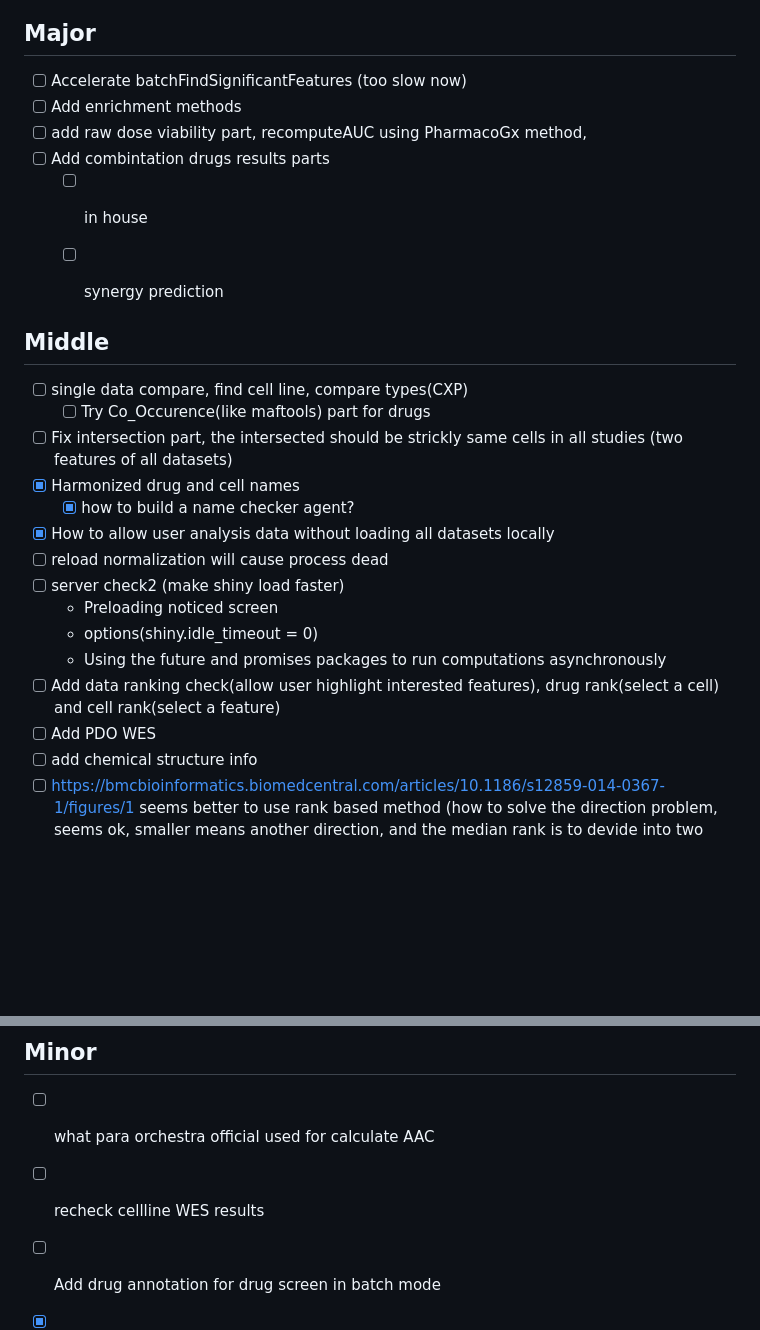
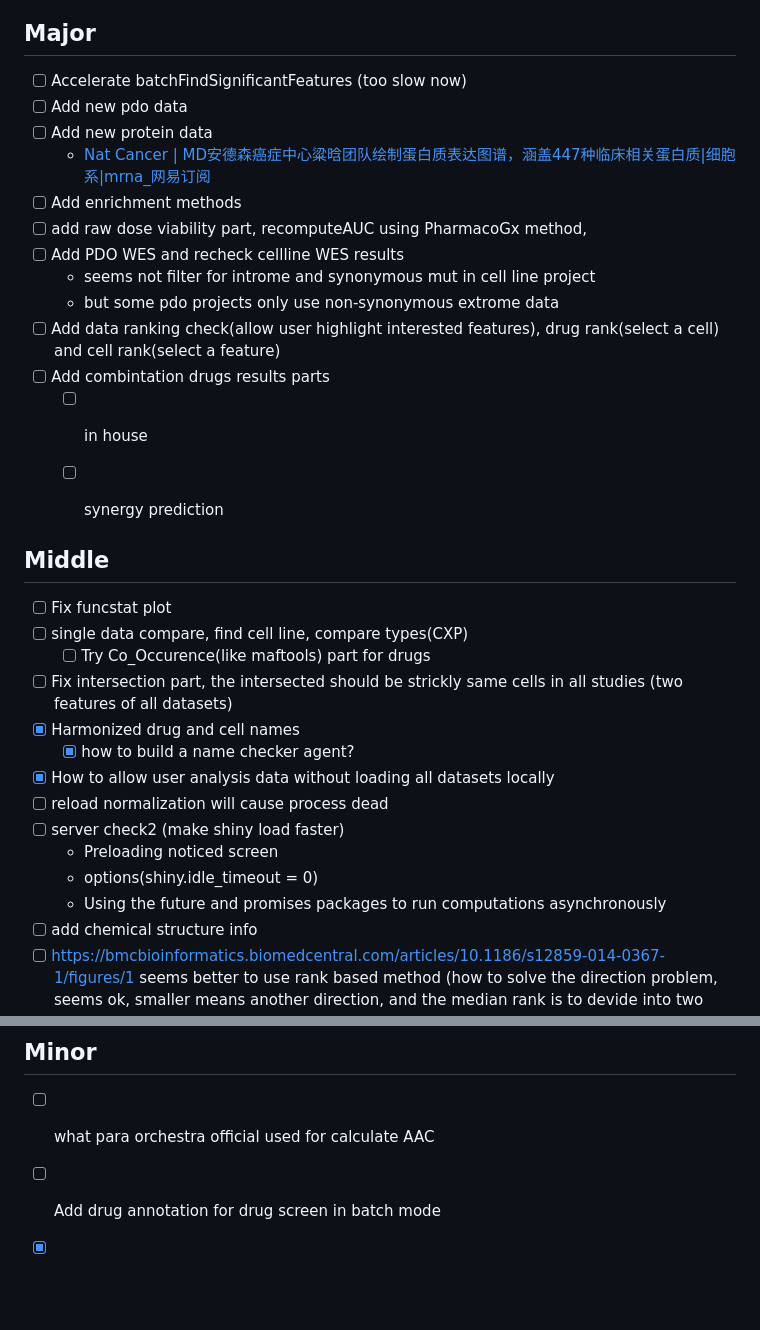
Before and after one commit to DROMA01/DROMA, a Markdown page: TODO.md, 2 parts joined by grey strips. Drawn GitHub-style; blank space fills up the shorter version.

```diff
--- a/TODO.md
+++ b/TODO.md
@@ -3,8 +3,15 @@
 ## Major
 
 - [ ] Accelerate batchFindSignificantFeatures (too slow now)
+- [ ] Add new pdo data
+- [ ] Add new protein data
+  - [Nat Cancer | MD安德森癌症中心粱晗团队绘制蛋白质表达图谱，涵盖447种临床相关蛋白质|细胞系|mrna_网易订阅](https://www.163.com/dy/article/JE2TIMCF0556721A.html)
 - [ ] Add enrichment methods
 - [ ] add raw dose viability part, recomputeAUC using PharmacoGx method,
+- [ ] Add PDO WES and recheck cellline WES results
+  - seems not filter for introme and synonymous mut in cell line project
+  - but some pdo projects only use non-synonymous extrome data
+- [ ] Add data ranking check(allow user highlight interested features), drug rank(select a cell) and cell rank(select a feature)
 - [ ] Add combintation drugs results parts
   - [ ] in house
   - [ ] synergy prediction
@@ -15,6 +22,7 @@
 
 ## Middle
 
+- [ ] Fix funcstat plot
 - [ ] single data compare, find cell line, compare types(CXP)
   - [ ] Try Co_Occurence(like maftools) part for drugs
 - [ ] Fix intersection part, the intersected should be strickly same cells in all studies (two features of all datasets)
@@ -26,8 +34,6 @@
   - Preloading noticed screen
   - options(shiny.idle_timeout = 0)
   - Using the future and promises packages to run computations asynchronously
-- [ ] Add data ranking check(allow user highlight interested features), drug rank(select a cell) and cell rank(select a feature)
-- [ ] Add PDO WES
 - [ ] add chemical structure info
 - [ ] https://bmcbioinformatics.biomedcentral.com/articles/10.1186/s12859-014-0367-1/figures/1 seems better to use rank based method (how to solve the direction problem, seems ok, smaller means another direction, and the median rank is to devide into two parts)
   - try to see the performance of rank method
@@ -43,7 +49,6 @@
 ## Minor
 
 - [ ] what para orchestra official used for calculate AAC
-- [ ] recheck cellline WES results
 - [ ] Add drug annotation for drug screen in batch mode
 - [x] volcano plot seems a bug wrongly highlight top5
 - [ ] Add compare methods
```
Also changed, not shown: README.md (+27 -1 lines).
